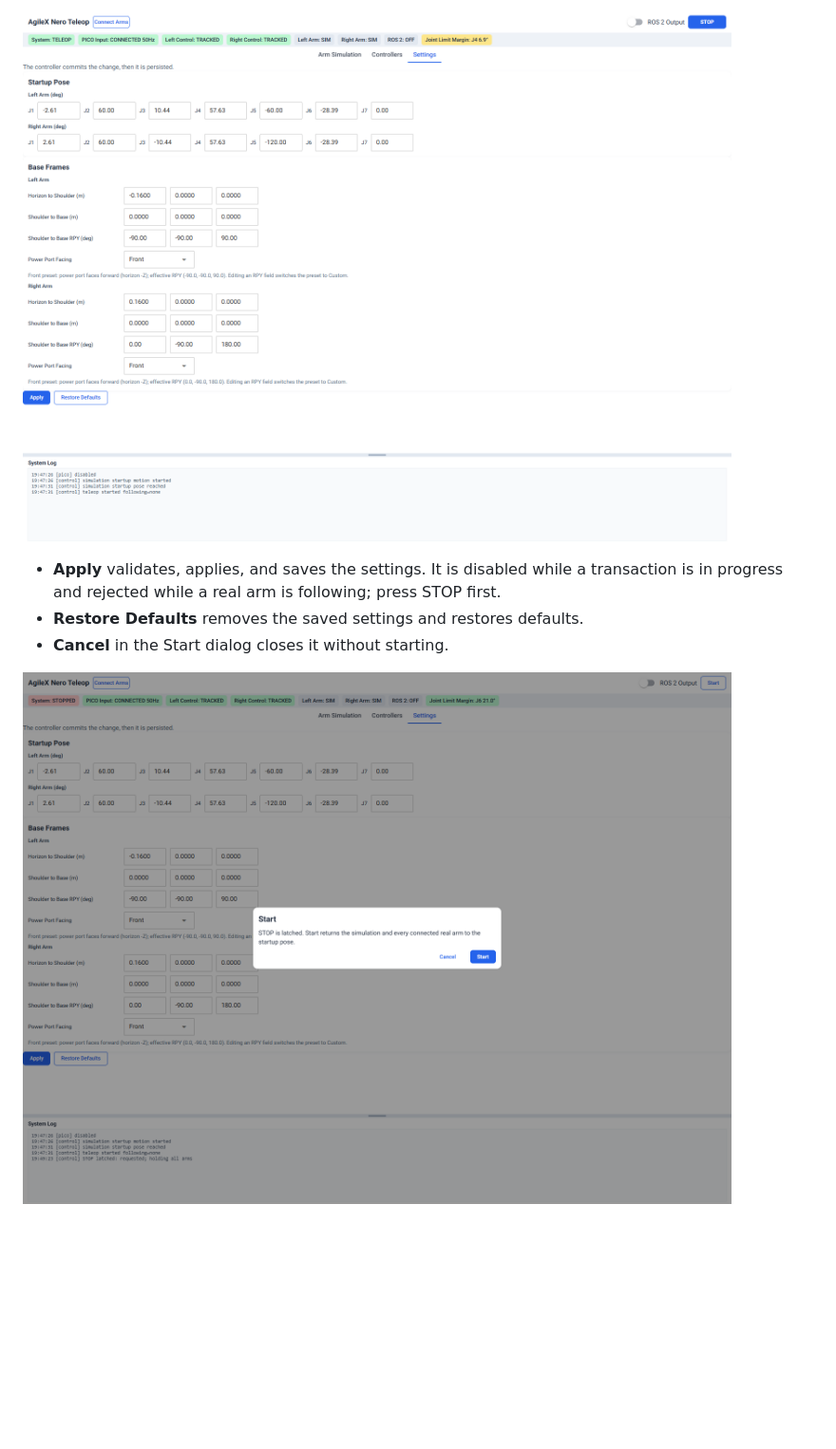
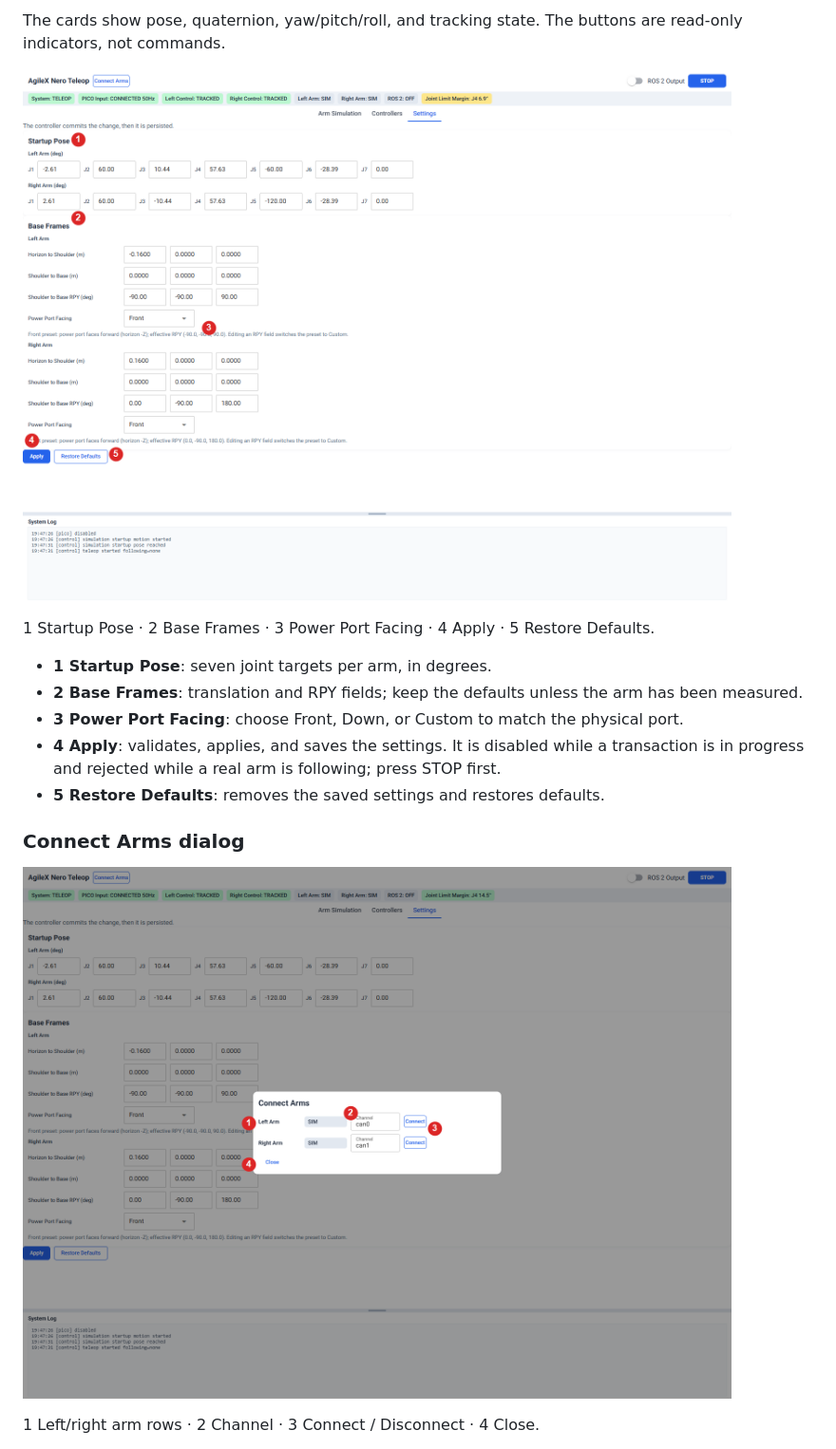
Before and after one commit to day-light-now/analytic_control, a Markdown page: README.md, the part around one of its changes. Shown at 95% size. Drawn GitHub-style; pictures changed too: docs/screenshots/ui_03_settings_annotated.png (added), docs/screenshots/ui_04_connect_dialog_annotated.png (added); blank space fills up the shorter version.

```diff
--- a/README.md
+++ b/README.md
@@ -94,8 +95,19 @@ The three pages are **Arm Simulation** for the 3D target and feedback model, **C
 
-![Settings page](docs/screenshots/ui_03_settings.png)
+The cards show pose, quaternion, yaw/pitch/roll, and tracking state. The buttons are read-only indicators, not commands.
 
-- **Apply** validates, applies, and saves the settings. It is disabled while a transaction is in progress and rejected while a real arm is following; press STOP first.
-- **Restore Defaults** removes the saved settings and restores defaults.
-- **Cancel** in the Start dialog closes it without starting.
+![Settings page](docs/screenshots/ui_03_settings_annotated.png)
 
-![Start dialog](docs/screenshots/ui_05_start_dialog.png)
+1 Startup Pose · 2 Base Frames · 3 Power Port Facing · 4 Apply · 5 Restore Defaults.
+
+- **1 Startup Pose**: seven joint targets per arm, in degrees.
+- **2 Base Frames**: translation and RPY fields; keep the defaults unless the arm has been measured.
+- **3 Power Port Facing**: choose Front, Down, or Custom to match the physical port.
+- **4 Apply**: validates, applies, and saves the settings. It is disabled while a transaction is in progress and rejected while a real arm is following; press STOP first.
+- **5 Restore Defaults**: removes the saved settings and restores defaults.
+
+### Connect Arms dialog
+
+![Connect Arms dialog](docs/screenshots/ui_04_connect_dialog_annotated.png)
+
+1 Left/right arm rows · 2 Channel · 3 Connect / Disconnect · 4 Close.
+
```
Also changed, not shown: other parts of README.md (+23 -9 lines), docs/screenshots/ui_02_controllers_annotated.png (added), docs/screenshots/ui_05_start_dialog_annotated.png (added).
